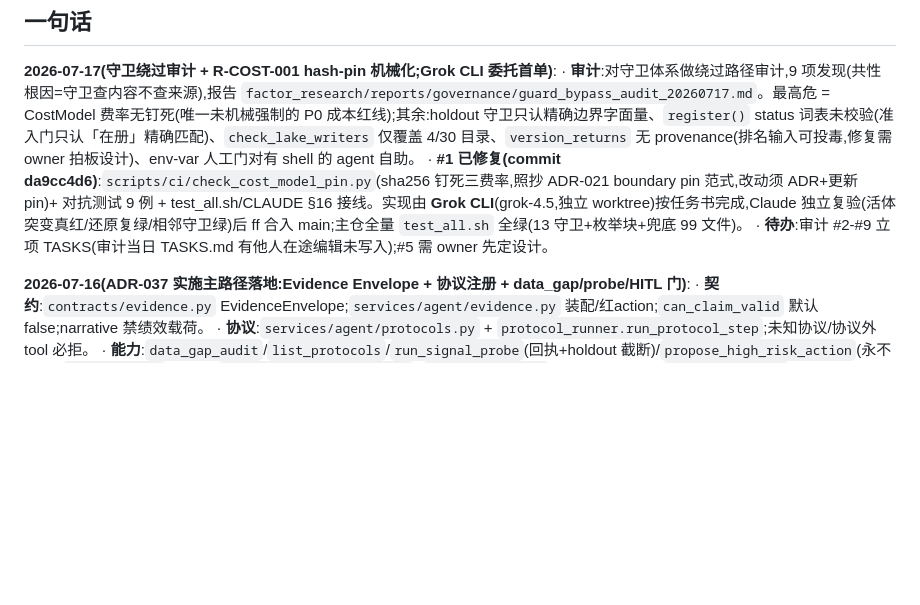
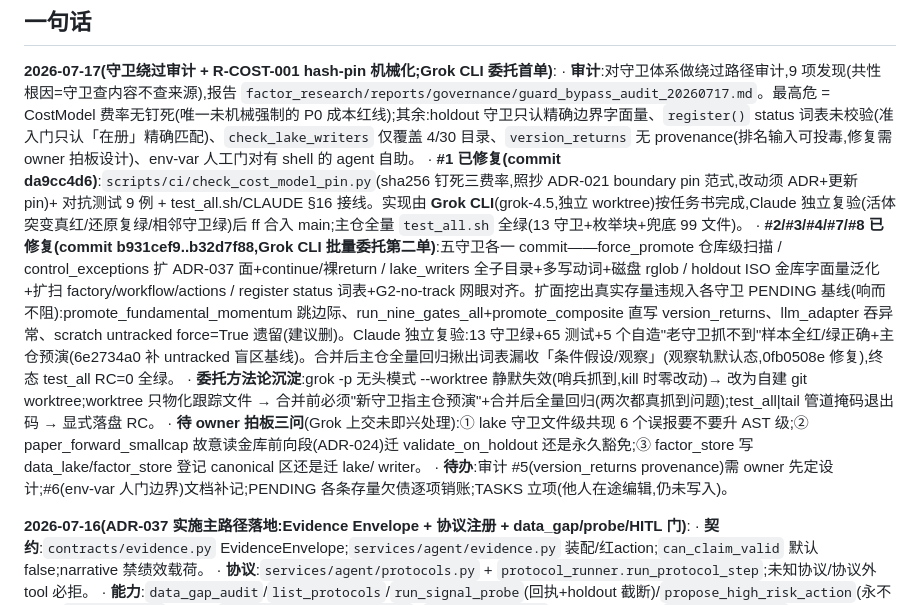
Before and after one commit to zhaoyuerang-stack/astock, a Markdown page: STATUS.md, the part around the change. GitHub-like rendering; blank space fills up the shorter version.

Commit message:
docs(status): 同步守卫审计批量修补落地(#2/#3/#4/#7/#8)与委托方法论
为什么:
五项守卫扩面已合入 main(b931cef9..0fb0508e),STATUS 的 07-17 条目需从
'待办'更新为'已修复',并记录扩面挖出的存量欠债、三个待 owner 拍板问题、
以及 Grok 委托两次险情的方法论教训(供后续派单复用)。

验证:主仓 test_all.sh 显式 RC=0 全绿。

Co-Authored-By: Claude Fable 5 <noreply@anthropic.com>
Claude-Session: b05e1fad-d542-4662-ac43-d0ee8c19518f

```diff
--- a/STATUS.md
+++ b/STATUS.md
@@ -7,7 +7,10 @@
 **2026-07-17(守卫绕过审计 + R-COST-001 hash-pin 机械化;Grok CLI 委托首单)**:
   · **审计**:对守卫体系做绕过路径审计,9 项发现(共性根因=守卫查内容不查来源),报告 `factor_research/reports/governance/guard_bypass_audit_20260717.md`。最高危 = CostModel 费率无钉死(唯一未机械强制的 P0 成本红线);其余:holdout 守卫只认精确边界字面量、`register()` status 词表未校验(准入门只认「在册」精确匹配)、`check_lake_writers` 仅覆盖 4/30 目录、`version_returns` 无 provenance(排名输入可投毒,修复需 owner 拍板设计)、env-var 人工门对有 shell 的 agent 自助。
   · **#1 已修复(commit da9cc4d6)**:`scripts/ci/check_cost_model_pin.py`(sha256 钉死三费率,照抄 ADR-021 boundary pin 范式,改动须 ADR+更新 pin)+ 对抗测试 9 例 + test_all.sh/CLAUDE §16 接线。实现由 **Grok CLI**(grok-4.5,独立 worktree)按任务书完成,Claude 独立复验(活体突变真红/还原复绿/相邻守卫绿)后 ff 合入 main;主仓全量 `test_all.sh` 全绿(13 守卫+枚举块+兜底 99 文件)。
-  · **待办**:审计 #2-#9 立项 TASKS(审计当日 TASKS.md 有他人在途编辑未写入);#5 需 owner 先定设计。
+  · **#2/#3/#4/#7/#8 已修复(commit b931cef9..b32d7f88,Grok CLI 批量委托第二单)**:五守卫各一 commit——force_promote 仓库级扫描 / control_exceptions 扩 ADR-037 面+continue/裸return / lake_writers 全子目录+多写动词+磁盘 rglob / holdout ISO 金库字面量泛化+扩扫 factory/workflow/actions / register status 词表+G2-no-track 网眼对齐。扩面挖出真实存量违规入各守卫 PENDING 基线(响而不阻):promote_fundamental_momentum 跳边际、run_nine_gates_all+promote_composite 直写 version_returns、llm_adapter 吞异常、scratch untracked force=True 遗留(建议删)。Claude 独立复验:13 守卫绿+65 测试+5 个自造"老守卫抓不到"样本全红/绿正确+主仓预演(6e2734a0 补 untracked 盲区基线)。合并后主仓全量回归揪出词表漏收「条件假设/观察」(观察轨默认态,0fb0508e 修复),终态 test_all RC=0 全绿。
+  · **委托方法论沉淀**:grok -p 无头模式 --worktree 静默失效(哨兵抓到,kill 时零改动)→ 改为自建 git worktree;worktree 只物化跟踪文件 → 合并前必须"新守卫指主仓预演"+合并后全量回归(两次都真抓到问题);test_all|tail 管道掩码退出码 → 显式落盘 RC。
+  · **待 owner 拍板三问**(Grok 上交未即兴处理):① lake 守卫文件级共现 6 个误报要不要升 AST 级;② paper_forward_smallcap 故意读金库前向段(ADR-024)迁 validate_on_holdout 还是永久豁免;③ factor_store 写 data_lake/factor_store 登记 canonical 区还是迁 lake/ writer。
+  · **待办**:审计 #5(version_returns provenance)需 owner 先定设计;#6(env-var 人门边界)文档补记;PENDING 各条存量欠债逐项销账;TASKS 立项(他人在途编辑,仍未写入)。
 
 **2026-07-16(ADR-037 实施主路径落地:Evidence Envelope + 协议注册 + data_gap/probe/HITL 门)**:
   · **契约**:`contracts/evidence.py` EvidenceEnvelope;`services/agent/evidence.py` 装配/红action;`can_claim_valid` 默认 false;narrative 禁绩效载荷。
```
